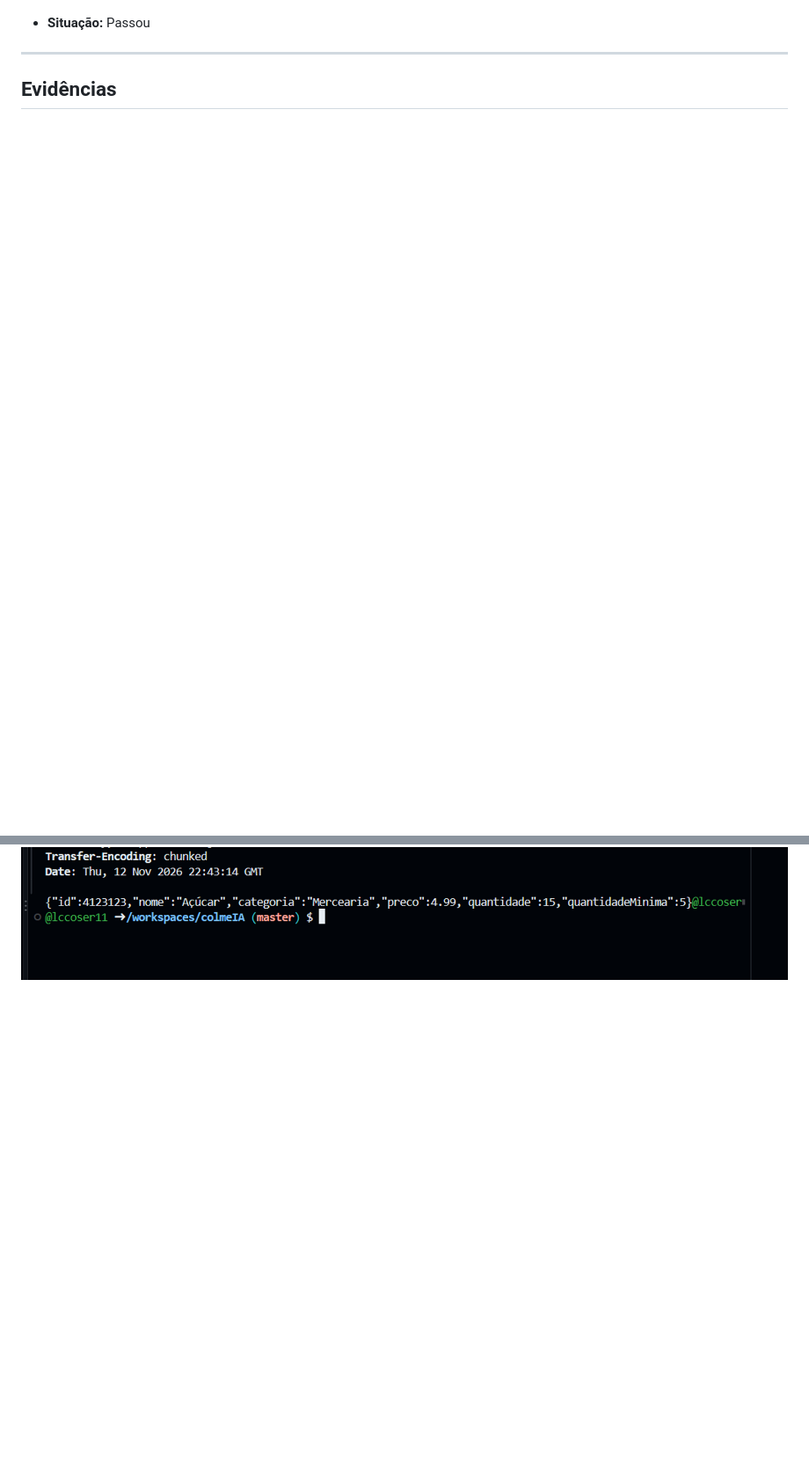
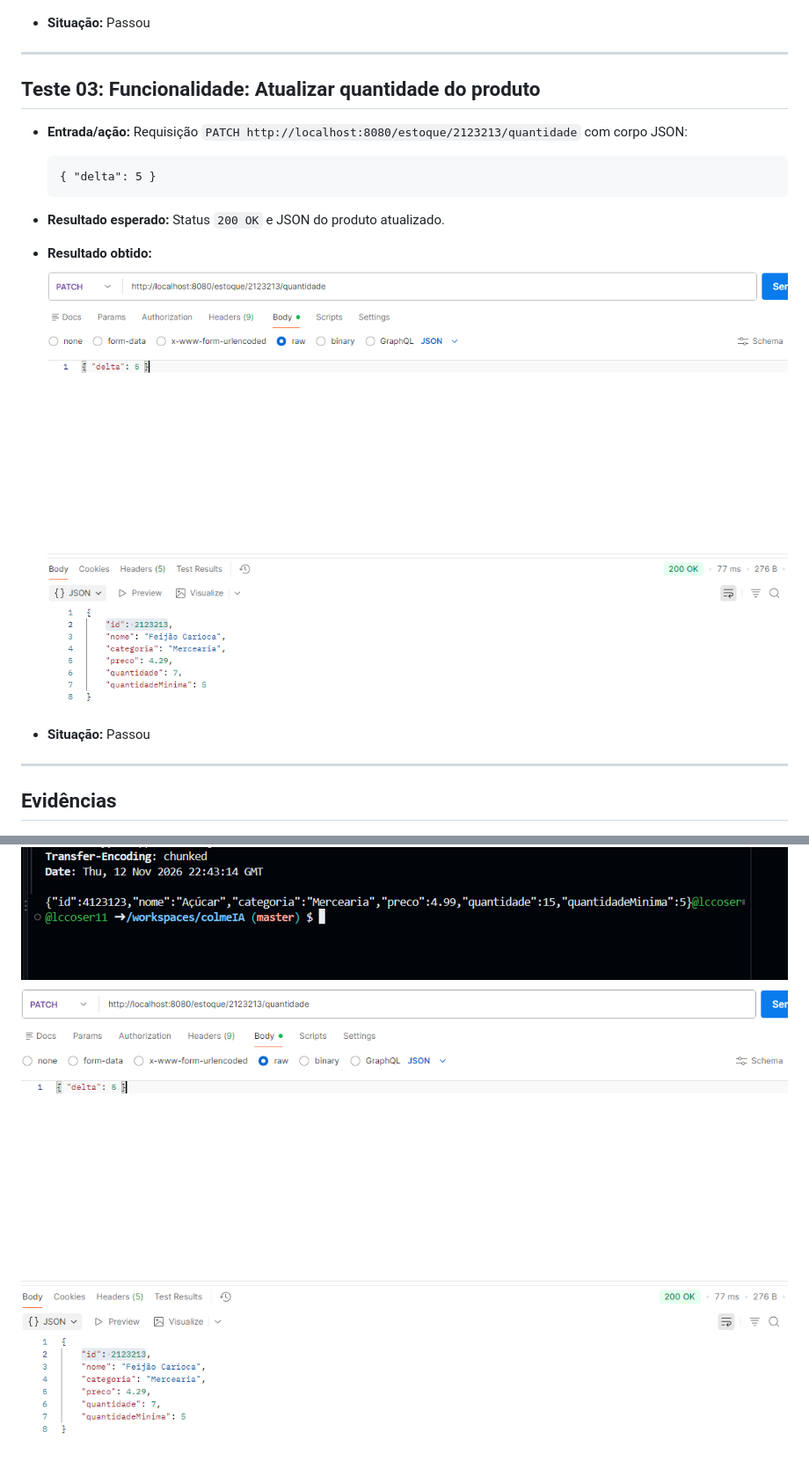
Before and after one commit to MayronS/colmeIA, a Markdown page: docs/registro-testes-funcionais-12-11.md, 2 parts joined by grey strips. Shown at 88% size. Drawn GitHub-style; pictures changed too: docs/CT-03.png (added); blank space fills up the shorter version.

Commit message:
att registro-testes-funcionais-12-11.md

````diff
--- a/docs/registro-testes-funcionais-12-11.md
+++ b/docs/registro-testes-funcionais-12-11.md
@@ -48,7 +48,24 @@
 
 ---
 
+## Teste 03: Funcionalidade: Atualizar quantidade do produto
+
+- **Entrada/ação:** Requisição `PATCH http://localhost:8080/estoque/2123213/quantidade` com corpo JSON:
+
+  ```
+  { "delta": 5 }
+  ```
+
+- **Resultado esperado:** Status `200 OK` e JSON do produto atualizado.
+
+- **Resultado obtido:** ![Evidência do Teste 03](CT-03.png)
+
+- **Situação:** Passou
+
+---
+
 ## Evidências
 
 ![Evidência do Teste 01](CT-01.png)
 ![Evidência do Teste 02](CT-02.png)
+![Evidência do Teste 03](CT-03.png)
````
